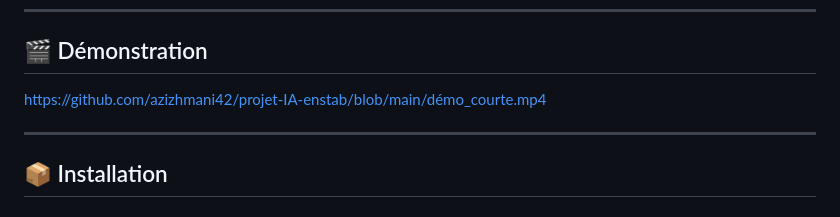
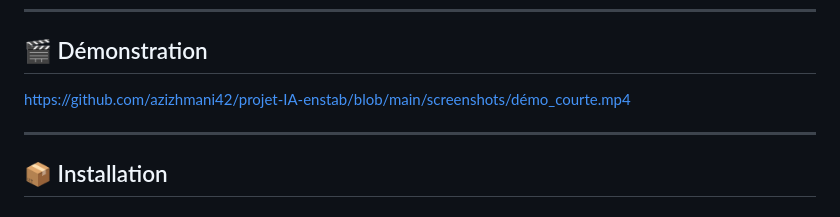
Before and after one commit to azizhmani42/projet-IA-enstab, a Markdown page: README.md, the part around the change. Drawn GitHub-style.

```diff
--- a/README.md
+++ b/README.md
@@ -90,7 +90,7 @@ L'application offre une interface web moderne et intuitive où les utilisateurs
 ---
 
 ## 🎬 Démonstration
-https://github.com/azizhmani42/projet-IA-enstab/blob/main/démo_courte.mp4
+https://github.com/azizhmani42/projet-IA-enstab/blob/main/screenshots/démo_courte.mp4
 
 
 ---
```
